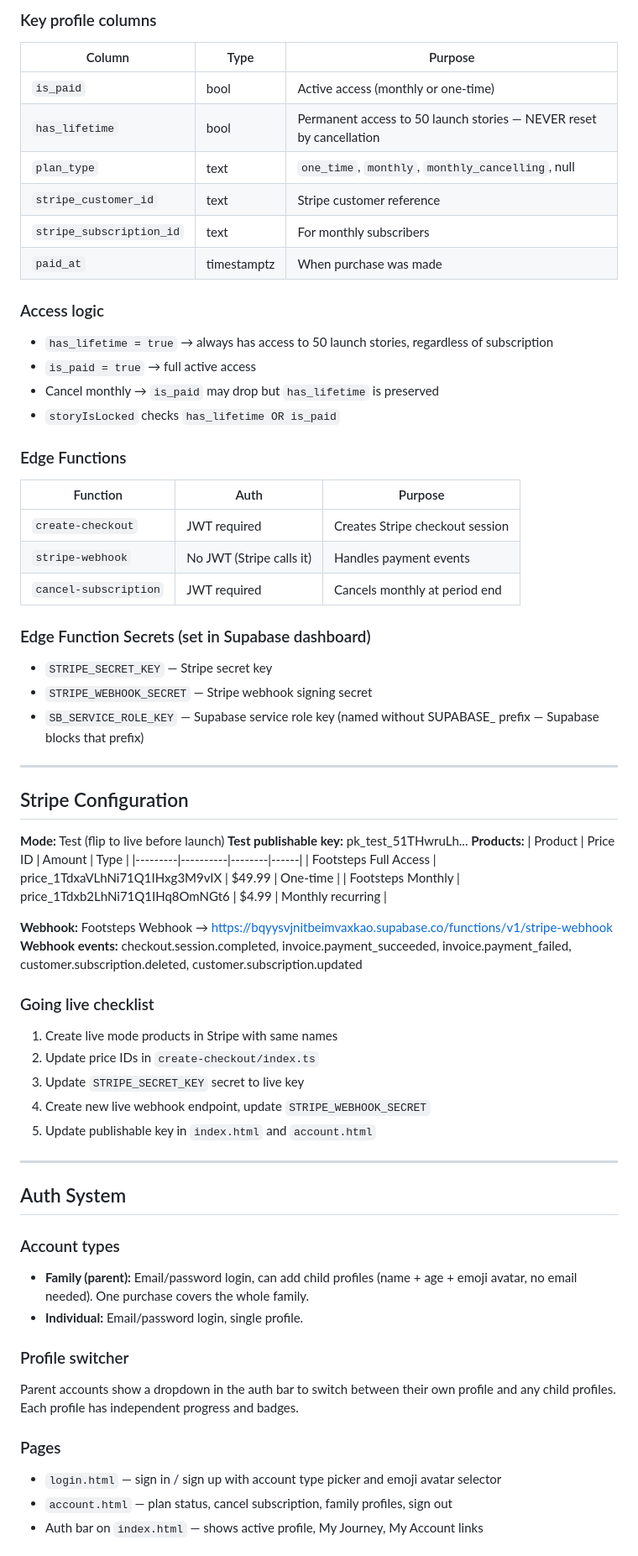
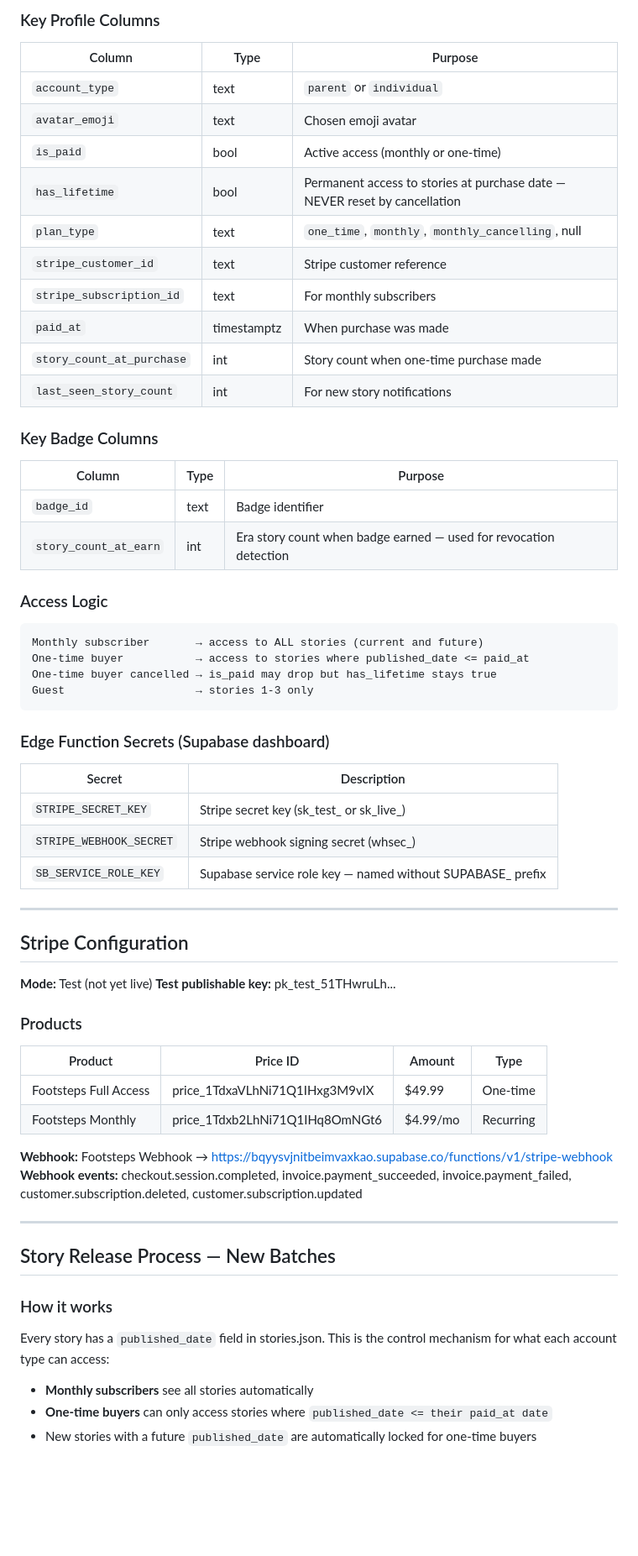
Before and after one commit to FutureXRP/Adventure-Through-The-Bible, a Markdown page: FOOTSTEPS_PROJECT.md, the part around one of its changes. Shown at 84% size. Rendered like a GitHub page; blank space fills up the shorter version.

````diff
--- a/FOOTSTEPS_PROJECT.md
+++ b/FOOTSTEPS_PROJECT.md
@@ -85,67 +88,69 @@ Adventure-Through-The-Bible/
 
-### Key profile columns
+### Key Profile Columns
+
 | Column | Type | Purpose |
 |--------|------|---------|
+| `account_type` | text | `parent` or `individual` |
+| `avatar_emoji` | text | Chosen emoji avatar |
 | `is_paid` | bool | Active access (monthly or one-time) |
-| `has_lifetime` | bool | Permanent access to 50 launch stories — NEVER reset by cancellation |
+| `has_lifetime` | bool | Permanent access to stories at purchase date — NEVER reset by cancellation |
 | `plan_type` | text | `one_time`, `monthly`, `monthly_cancelling`, null |
 | `stripe_customer_id` | text | Stripe customer reference |
 | `stripe_subscription_id` | text | For monthly subscribers |
 | `paid_at` | timestamptz | When purchase was made |
+| `story_count_at_purchase` | int | Story count when one-time purchase made |
+| `last_seen_story_count` | int | For new story notifications |
 
-### Access logic
-- `has_lifetime = true` → always has access to 50 launch stories, regardless of subscription
-- `is_paid = true` → full active access
-- Cancel monthly → `is_paid` may drop but `has_lifetime` is preserved
-- `storyIsLocked` checks `has_lifetime OR is_paid`
+### Key Badge Columns
 
-### Edge Functions
-| Function | Auth | Purpose |
-|----------|------|---------|
-| `create-checkout` | JWT required | Creates Stripe checkout session |
-| `stripe-webhook` | No JWT (Stripe calls it) | Handles payment events |
-| `cancel-subscription` | JWT required | Cancels monthly at period end |
+| Column | Type | Purpose |
+|--------|------|---------|
+| `badge_id` | text | Badge identifier |
+| `story_count_at_earn` | int | Era story count when badge earned — used for revocation detection |
 
-### Edge Function Secrets (set in Supabase dashboard)
-- `STRIPE_SECRET_KEY` — Stripe secret key
-- `STRIPE_WEBHOOK_SECRET` — Stripe webhook signing secret
-- `SB_SERVICE_ROLE_KEY` — Supabase service role key (named without SUPABASE_ prefix — Supabase blocks that prefix)
+### Access Logic
+
+```
+Monthly subscriber       → access to ALL stories (current and future)
+One-time buyer           → access to stories where published_date <= paid_at
+One-time buyer cancelled → is_paid may drop but has_lifetime stays true
+Guest                    → stories 1-3 only
+```
+
+### Edge Function Secrets (Supabase dashboard)
+
+| Secret | Description |
+|--------|-------------|
+| `STRIPE_SECRET_KEY` | Stripe secret key (sk_test_ or sk_live_) |
+| `STRIPE_WEBHOOK_SECRET` | Stripe webhook signing secret (whsec_) |
+| `SB_SERVICE_ROLE_KEY` | Supabase service role key — named without SUPABASE_ prefix |
 
 ---
 
 ## Stripe Configuration
 
-**Mode:** Test (flip to live before launch)
+**Mode:** Test (not yet live)
 **Test publishable key:** pk_test_51THwruLh...
-**Products:**
+
+### Products
+
 | Product | Price ID | Amount | Type |
 |---------|----------|--------|------|
 | Footsteps Full Access | price_1TdxaVLhNi71Q1IHxg3M9vIX | $49.99 | One-time |
-| Footsteps Monthly | price_1Tdxb2LhNi71Q1IHq8OmNGt6 | $4.99 | Monthly recurring |
+| Footsteps Monthly | price_1Tdxb2LhNi71Q1IHq8OmNGt6 | $4.99/mo | Recurring |
 
 **Webhook:** Footsteps Webhook → https://bqyysvjnitbeimvaxkao.supabase.co/functions/v1/stripe-webhook
 **Webhook events:** checkout.session.completed, invoice.payment_succeeded, invoice.payment_failed, customer.subscription.deleted, customer.subscription.updated
 
-### Going live checklist
-1. Create live mode products in Stripe with same names
-2. Update price IDs in `create-checkout/index.ts`
-3. Update `STRIPE_SECRET_KEY` secret to live key
-4. Create new live webhook endpoint, update `STRIPE_WEBHOOK_SECRET`
-5. Update publishable key in `index.html` and `account.html`
-
 ---
 
-## Auth System
+## Story Release Process — New Batches
 
-### Account types
-- **Family (parent):** Email/password login, can add child profiles (name + age + emoji avatar, no email needed). One purchase covers the whole family.
-- **Individual:** Email/password login, single profile.
+### How it works
 
-### Profile switcher
-Parent accounts show a dropdown in the auth bar to switch between their own profile and any child profiles. Each profile has independent progress and badges.
+Every story has a `published_date` field in stories.json. This is the control mechanism for what each account type can access:
 
-### Pages
-- `login.html` — sign in / sign up with account type picker and emoji avatar selector
-- `account.html` — plan status, cancel subscription, family profiles, sign out
-- Auth bar on `index.html` — shows active profile, My Journey, My Account links
+- **Monthly subscribers** see all stories automatically
+- **One-time buyers** can only access stories where `published_date <= their paid_at date`
+- New stories with a future `published_date` are automatically locked for one-time buyers
 
````
Also changed, not shown: other parts of FOOTSTEPS_PROJECT.md (+308 -251 lines).
